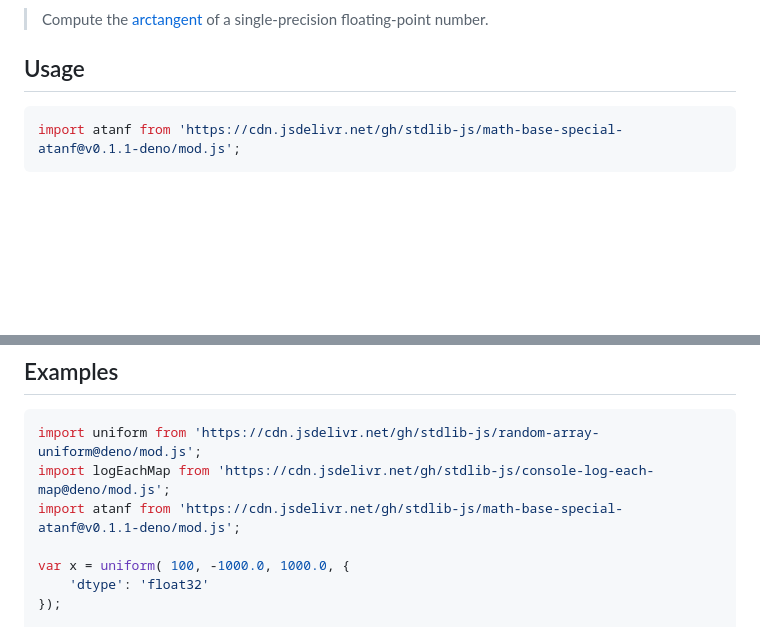
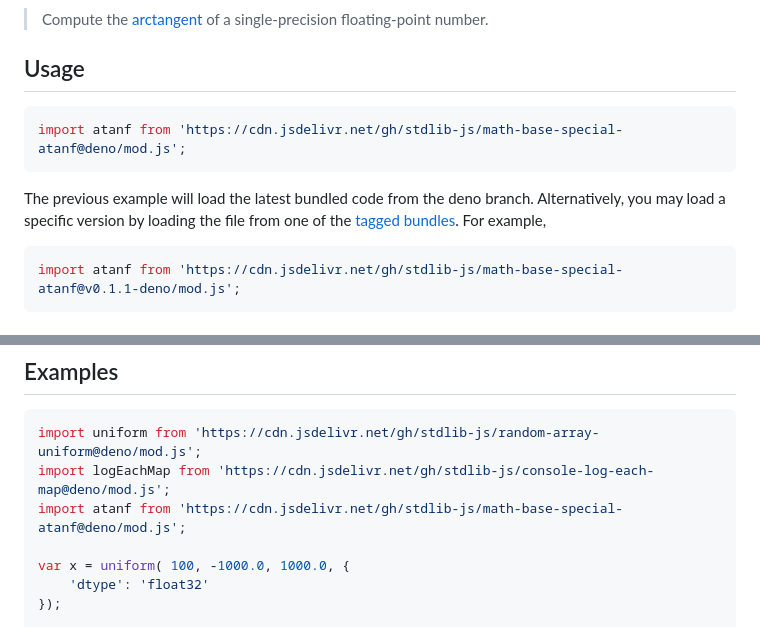
Before and after one commit to stdlib-js/math-base-special-atanf, a Markdown page: README.md, 2 parts joined by grey strips. Rendered like a GitHub page; blank space fills up the shorter version.

Commit message:
Auto-generated commit

````diff
--- a/README.md
+++ b/README.md
@@ -42,6 +42,11 @@ limitations under the License.
 ## Usage
 
 ```javascript
+import atanf from 'https://cdn.jsdelivr.net/gh/stdlib-js/math-base-special-atanf@deno/mod.js';
+```
+The previous example will load the latest bundled code from the deno branch. Alternatively, you may load a specific version by loading the file from one of the [tagged bundles](https://github.com/stdlib-js/math-base-special-atanf/tags). For example,
+
+```javascript
 import atanf from 'https://cdn.jsdelivr.net/gh/stdlib-js/math-base-special-atanf@v0.1.1-deno/mod.js';
 ```
 
@@ -70,7 +75,7 @@ v = atanf( -3.14/4.0 );
 ```javascript
 import uniform from 'https://cdn.jsdelivr.net/gh/stdlib-js/random-array-uniform@deno/mod.js';
 import logEachMap from 'https://cdn.jsdelivr.net/gh/stdlib-js/console-log-each-map@deno/mod.js';
-import atanf from 'https://cdn.jsdelivr.net/gh/stdlib-js/math-base-special-atanf@v0.1.1-deno/mod.js';
+import atanf from 'https://cdn.jsdelivr.net/gh/stdlib-js/math-base-special-atanf@deno/mod.js';
 
 var x = uniform( 100, -1000.0, 1000.0, {
     'dtype': 'float32'
````
